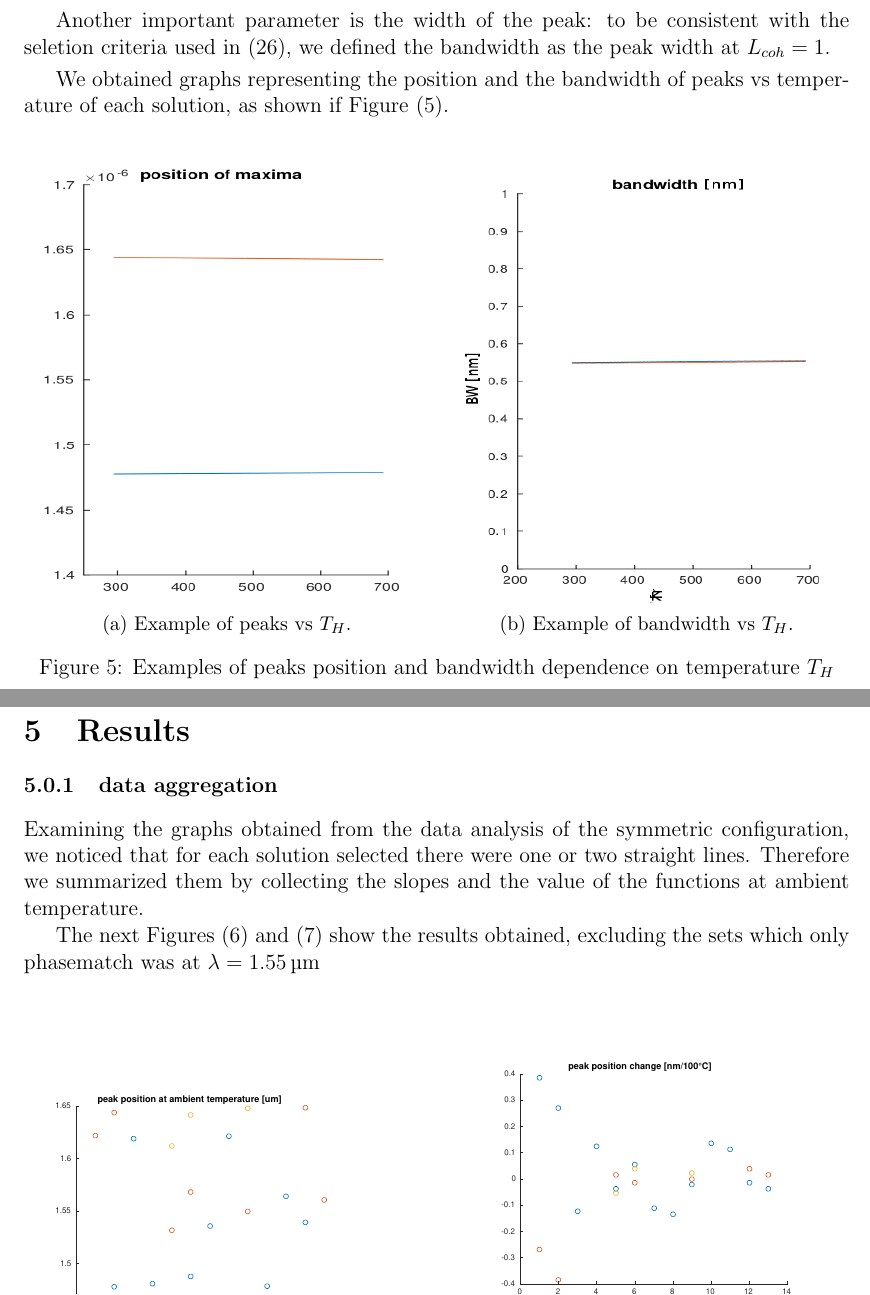
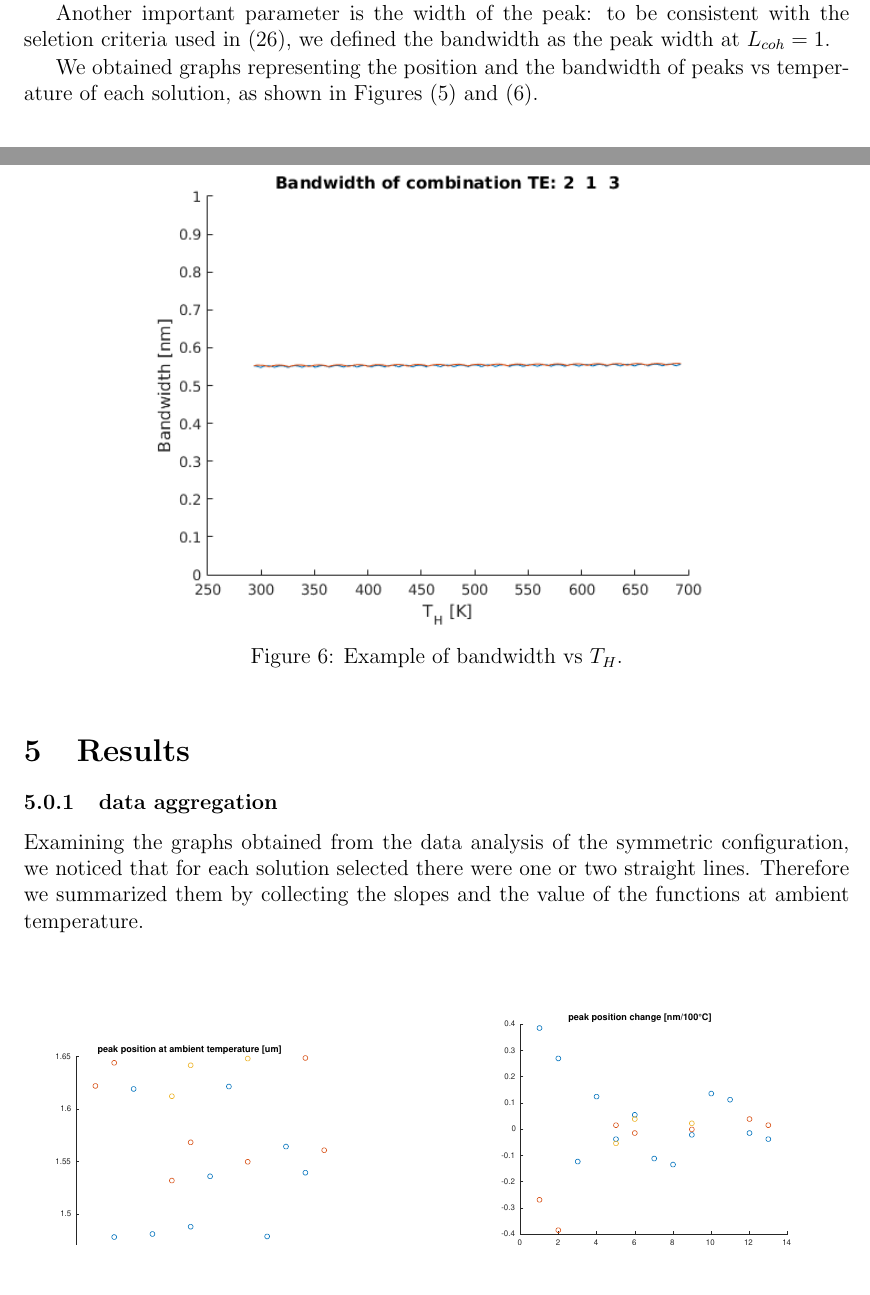
Before and after one commit to DejavuITA/FWM-thesis, a LaTeX document (latex/article.tex): two parts of pages 16 and 17 of 21, joined at a grey line, cut so that both start at the same text. Compiled offline with pdfLaTeX.

Commit message:
images and problems

```diff
--- a/latex/article.tex
+++ b/latex/article.tex
@@ -15,6 +15,9 @@
 
 \usepackage{caption}		% to use subfigure
 \usepackage{subcaption}
+
+
+\usepackage{svg}			% to include svgs
 
 \author{Davide Bazzanella}
 \title{Improving phase-matching of FWM with temperature}
@@ -549,30 +553,44 @@ If their position change significally while shifting the temperature, it means w
 
 Another important parameter is the width of the peak: to be consistent with the seletion criteria used in (\ref{eq_lcoh_crit}), we defined the bandwidth as the peak width at $L_{coh} = 1$.
 
-We obtained graphs representing the position and the bandwidth of peaks vs temperature of each solution, as shown if Figure (\ref{fig_examples}).
+We obtained graphs representing the position and the bandwidth of peaks vs temperature of each solution, as shown in Figures (\ref{fig_example_position}) and (\ref{fig_example_bandwidth}).
 
 \begin{figure}[!h]
 	\centering
-	\begin{subfigure}[b]{0.45\textwidth}
-		\includegraphics[width=1\textwidth]{ex_pos.png}
-		\caption{Example of peaks vs $T_H$.}
-		\label{fig_example_position}
-	\end{subfigure}\hspace{.05\textwidth}
-	\begin{subfigure}[b]{0.45\textwidth}
-		\includegraphics[width=1\textwidth]{ex_bw.png}
-		\caption{Example of bandwidth vs $T_H$.}
-		\label{fig_example_bandwidth}
-	\end{subfigure}
-	\caption{Examples of peaks position and bandwidth dependence on temperature $T_H$}
-	\label{fig_examples}
+	\includegraphics[width=.75\textwidth]{ex_pos.png}
+	\caption{Example of peaks vs $T_H$.}
+	\label{fig_example_position}
 \end{figure}
+\begin{figure}[!h]
+	\centering
+%	\includegraphics[scale=1]{ex_bw.png}
+	\includegraphics[width=.75\textwidth]{ex_bw.png}
+	\caption{Example of bandwidth vs $T_H$.}
+	\label{fig_example_bandwidth}
+\end{figure}
+
+%\begin{figure}[!h]
+%	\centering
+%	\begin{subfigure}[b]{0.45\textwidth}
+%		\includegraphics[width=1\textwidth]{ex_pos.png}
+%		\caption{Example of peaks vs $T_H$.}
+%		\label{fig_example_position}
+%	\end{subfigure}%\hspace{.02\textwidth}
+%	\begin{subfigure}[b]{0.45\textwidth}
+%		\includegraphics[width=1\textwidth]{ex_bw.png}
+%		\caption{Example of bandwidth vs $T_H$.}
+%		\label{fig_example_bandwidth}
+%	\end{subfigure}
+%	\caption{Examples of peaks position and bandwidth dependence on temperature $T_H$}
+%	\label{fig_examples}
+%\end{figure}
 
 \section{Results}
 \subsubsection{data aggregation}
 Examining the graphs obtained from the data analysis of the symmetric configuration, we noticed that for each solution selected there were one or two straight lines.
 Therefore we summarized them by collecting the slopes and the value of the functions at ambient temperature.
 
-The next Figures (\ref{fig_sym_pp}) and (\ref{fig_sym_bw}) show the results obtained, excluding the sets which only phasematch was at $\lambda = \SI{1.55}{\um}$
+%The next Figures (\ref{fig_sym_pp}) and (\ref{fig_sym_bw}) show the results obtained, excluding the sets which only phasematch was at $\lambda = \SI{1.55}{\um}$
 
 \begin{figure}[h!]
 	\centering
```
Also changed, not shown: latex/article.pdf, latex/delta_example.png, latex/ex_bw.png, latex/ex_pos.png, latex/article.tex (5 more changed lines), 3 other files.
